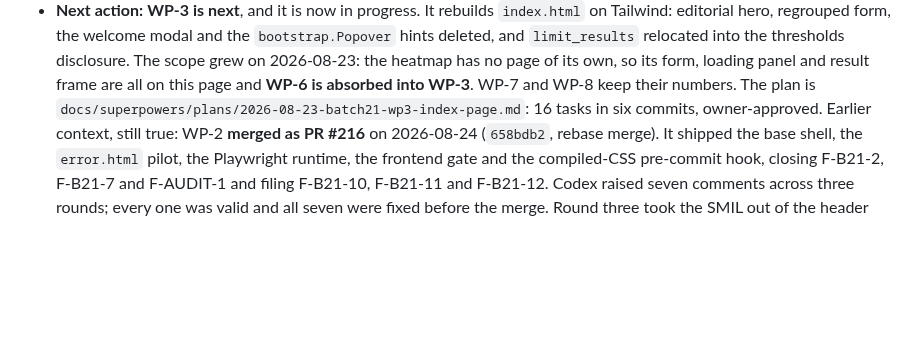
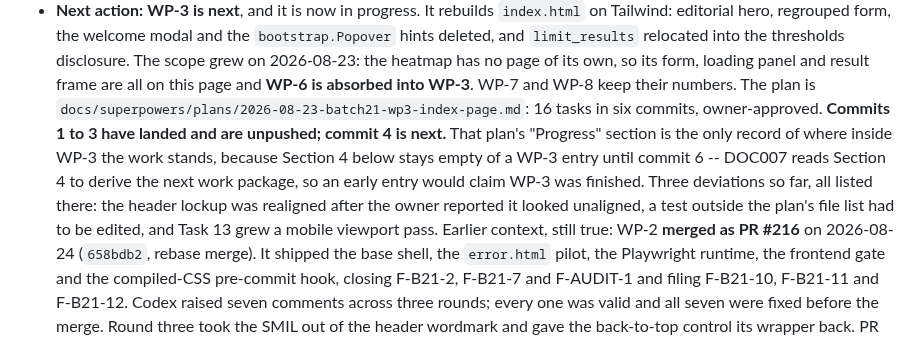
Before and after one commit to pterw/ScrobbleScope, a Markdown page: PLAYBOOK.md, the part around the change. GitHub-like rendering; blank space fills up the shorter version.

Commit message:
docs(plan): record WP-3 progress and the traps commit 4 depends on
Written before a context compaction, so that an agent with no memory of
this session can pick up commit 4. That includes agents other than
Claude: CLAUDE.md is gitignored and Codex, Copilot and Jules never see
it, so nothing here assumes it.

Nothing durable recorded where inside WP-3 the work stood. PLAYBOOK
Section 4 correctly stays empty of a WP-3 entry until commit 6, because
DOC007 derives the next work package from it and an early entry would
claim WP-3 was finished. The plan now carries a Progress table instead,
with the five landed commits and their SHAs, and PLAYBOOK Section 3 and
SESSION_CONTEXT Section 1 point at it in one sentence each. DOC007 still
computes WP-3 and both claims still read WP-3.

Three deviations are named in one place rather than only in commit
messages: the lockup was realigned, tests/test_routes.py was edited
outside the plan's file list, and Task 13 grew a mobile viewport pass.
Commit 6 owes all three to the Section 4 entry.

Two facts established after the plan was written now sit at the point of
use, not only in a summary:

Task 6 gains the wrapper-class step. shell.css animates .ss-mark and
.ss-pinwheel, and commit 2 stripped the SMIL those assets used to carry,
so a partial that omits the class renders correctly and never moves with
no error anywhere. The existing shell test renders whole pages and would
not catch it.

Task 12 gains the token table. The four colours are ss- prefixed because
--text-* is Tailwind's font-size namespace, and the step also names what
is still missing: there is no error-accent token, so that task must
either add one or record why it used --color-error.

A "How to look at the page" section replaces an instruction with a
mechanism. It carries the four traps that produced wrong readings this
session: judging colour from a screenshot, reading computed styles
during the 0.3s theme transition, the welcome modal covering the header
until commit 4 deletes it, and element screenshots cropping a pinwheel
that paints outside its box. flounder14 is recorded as the live account
for the success path.

```diff
--- a/PLAYBOOK.md
+++ b/PLAYBOOK.md
@@ -90,7 +90,14 @@ See FINDINGS F-DOCSYNC-3.
   frame are all on this page and **WP-6 is absorbed into WP-3**. WP-7 and
   WP-8 keep their numbers. The plan is
   `docs/superpowers/plans/2026-08-23-batch21-wp3-index-page.md`: 16 tasks in
-  six commits, owner-approved.
+  six commits, owner-approved. **Commits 1 to 3 have landed and are
+  unpushed; commit 4 is next.** That plan's "Progress" section is the only
+  record of where inside WP-3 the work stands, because Section 4 below stays
+  empty of a WP-3 entry until commit 6 -- DOC007 reads Section 4 to derive
+  the next work package, so an early entry would claim WP-3 was finished.
+  Three deviations so far, all listed there: the header lockup was realigned
+  after the owner reported it looked unaligned, a test outside the plan's
+  file list had to be edited, and Task 13 grew a mobile viewport pass.
   Earlier context, still true: WP-2 **merged as PR #216** on 2026-08-24
   (`658bdb2`, rebase merge). It shipped the base shell, the `error.html`
   pilot, the Playwright runtime, the frontend gate and the compiled-CSS
```
Also changed, not shown: .claude/SESSION_CONTEXT.md (+1 -1 lines), 1 other file.
